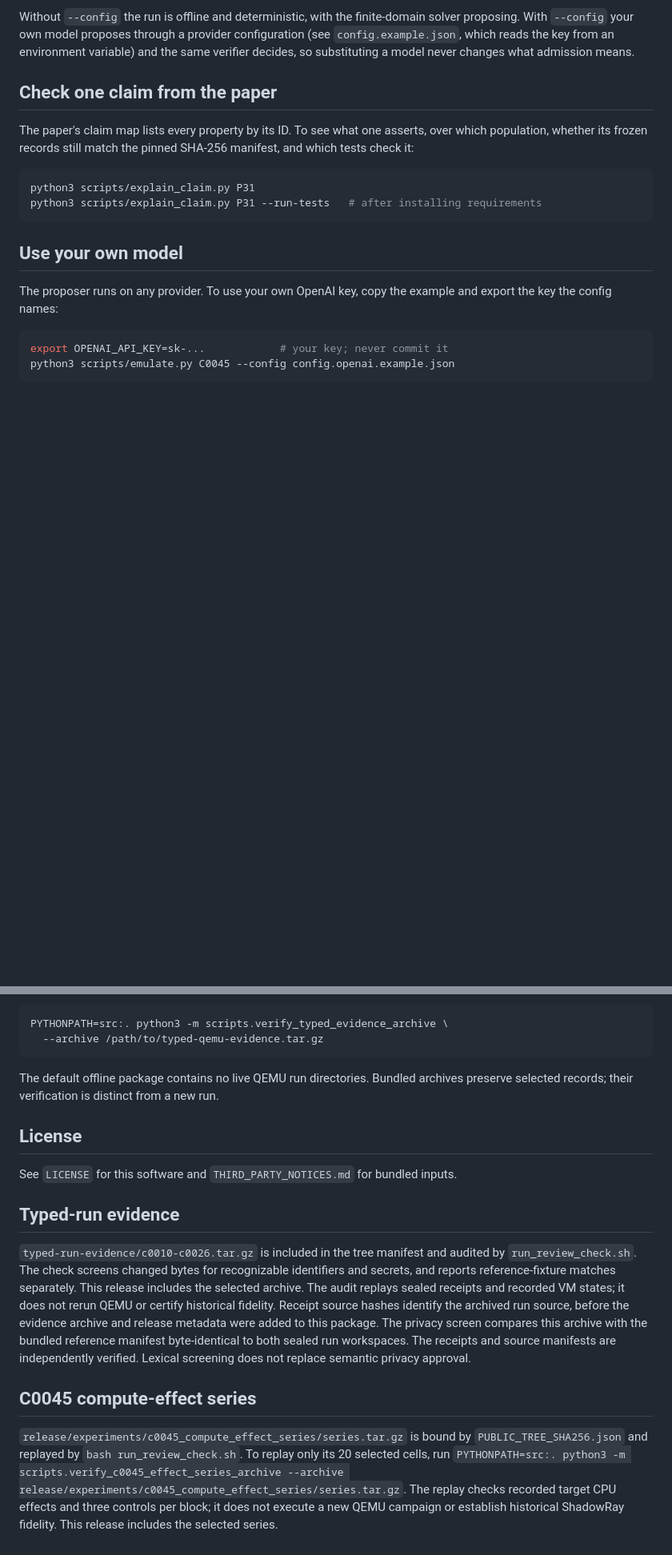
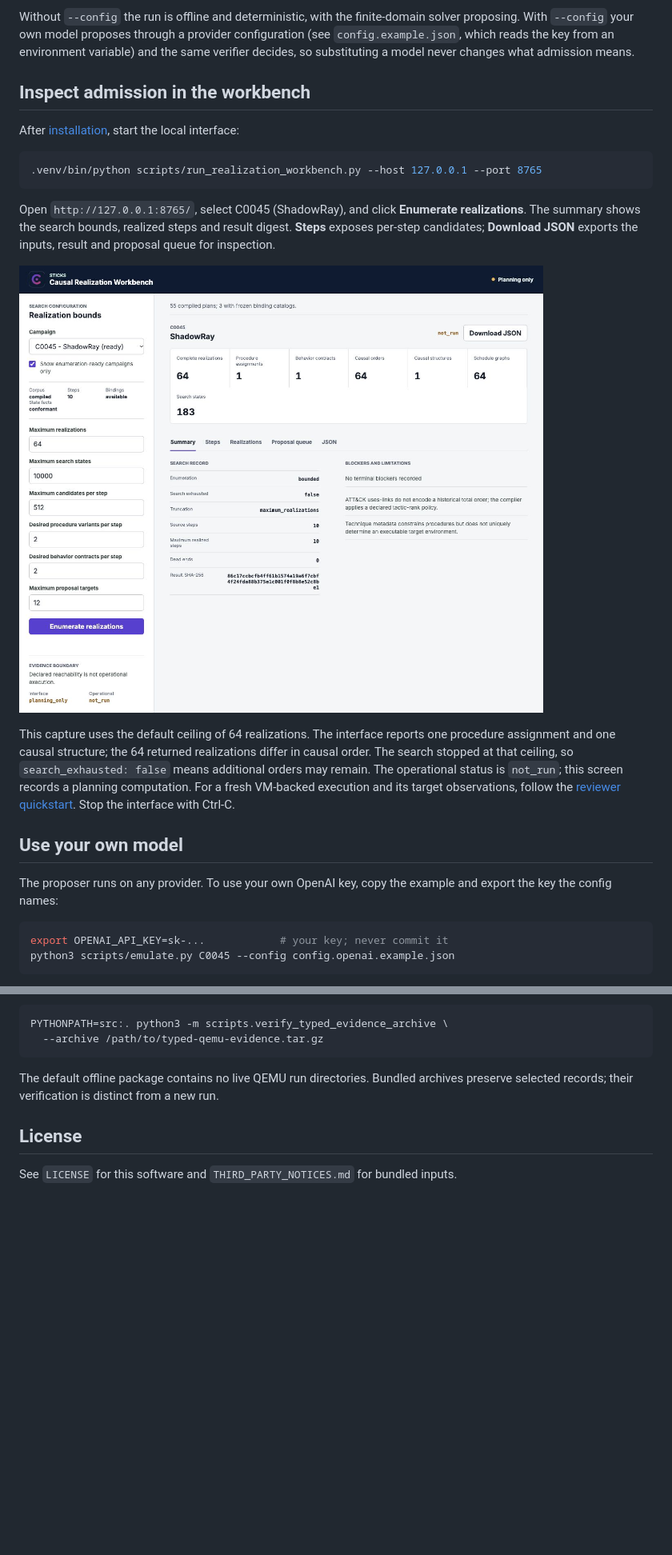
Before and after one commit to sidneibarbieri/sticks, a Markdown page: README.md, 2 parts joined by grey strips. Shown at 80% size. Drawn GitHub-style; pictures changed too: docs/img/realization-workbench.jpg (added); blank space fills up the shorter version.

Commit message:
Fix dependency-free demo and document the verified workbench path

````diff
--- a/README.md
+++ b/README.md
@@ -64,16 +64,28 @@ With `--config` your own model proposes through a provider configuration (see `c
 which reads the key from an environment variable) and the same verifier decides, so substituting a
 model never changes what admission means.
 
-## Check one claim from the paper
+## Inspect admission in the workbench
 
-The paper's claim map lists every property by its ID. To see what one asserts,
-over which population, whether its frozen records still match the pinned
-SHA-256 manifest, and which tests check it:
+After [installation](#installation), start the local interface:
 
 ```bash
-python3 scripts/explain_claim.py P31
-python3 scripts/explain_claim.py P31 --run-tests   # after installing requirements
+.venv/bin/python scripts/run_realization_workbench.py --host 127.0.0.1 --port 8765
 ```
+
+Open `http://127.0.0.1:8765/`, select C0045 (ShadowRay), and click
+**Enumerate realizations**. The summary shows the search bounds, realized steps
+and result digest. **Steps** exposes per-step candidates; **Download JSON**
+exports the inputs, result and proposal queue for inspection.
+
+![STICKS workbench after enumerating C0045, showing search settings, 64 bounded realizations, ten realized steps and the JSON download](docs/img/realization-workbench.jpg)
+
+This capture uses the default ceiling of 64 realizations. The interface reports one procedure assignment and one causal structure;
+the 64 returned realizations differ in causal order. The search stopped at
+that ceiling, so `search_exhausted: false` means additional orders may remain.
+The operational status is `not_run`; this screen records a planning computation.
+For a fresh VM-backed execution and its target observations, follow the
+[reviewer quickstart](docs/reviewer_quickstart.md#optional-vm-backed-laboratory).
+Stop the interface with Ctrl-C.
 
 ## Use your own model
 
@@ -349,12 +361,3 @@ archives preserve selected records; their verification is distinct from a new ru
 ## License
 
 See `LICENSE` for this software and `THIRD_PARTY_NOTICES.md` for bundled inputs.
-
-## Typed-run evidence
-
-`typed-run-evidence/c0010-c0026.tar.gz` is included in the tree manifest and audited by `run_review_check.sh`. The check screens changed bytes for recognizable identifiers and secrets, and reports reference-fixture matches separately. This release includes the selected archive. The audit replays sealed receipts and recorded VM states; it does not rerun QEMU or certify historical fidelity. Receipt source hashes identify the archived run source, before the evidence archive and release metadata were added to this package.
-The privacy screen compares this archive with the bundled reference manifest byte-identical to both sealed run workspaces. The receipts and source manifests are independently verified. Lexical screening does not replace semantic privacy approval.
-
-## C0045 compute-effect series
-
-`release/experiments/c0045_compute_effect_series/series.tar.gz` is bound by `PUBLIC_TREE_SHA256.json` and replayed by `bash run_review_check.sh`. To replay only its 20 selected cells, run `PYTHONPATH=src:. python3 -m scripts.verify_c0045_effect_series_archive --archive release/experiments/c0045_compute_effect_series/series.tar.gz`. The replay checks recorded target CPU effects and three controls per block; it does not execute a new QEMU campaign or establish historical ShadowRay fidelity. This release includes the selected series.
````
Also changed, not shown: docs/reviewer_quickstart.md (+6 -0 lines), 4 other files.
